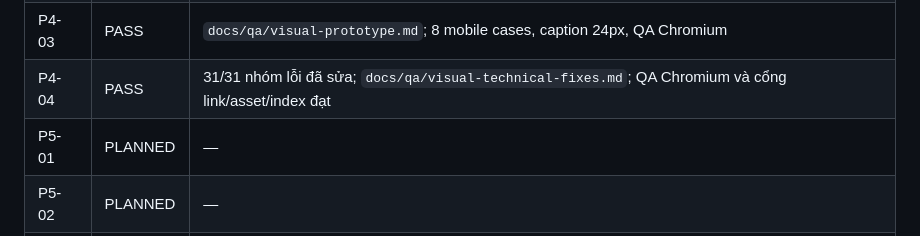
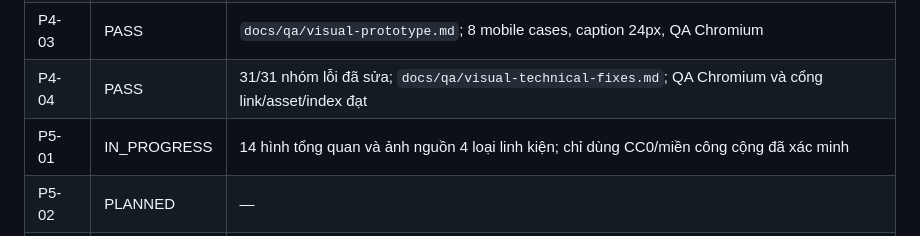
Before and after one commit to danghoangsqtt-sys/Ebook-basic-circuit, a Markdown page: .DHSYSTEM/TRACKER.md, the part around the change. GitHub-like rendering.

Commit message:
plan: start P5-01 lesson visuals for weeks 1 and 2

```diff
--- a/.DHSYSTEM/TRACKER.md
+++ b/.DHSYSTEM/TRACKER.md
@@ -98,7 +98,7 @@ Nguồn `docs/brainstorm/session-2026-10-02-visuals.md`; hai ảnh CC0 và hai S
 | P4-02 | PASS | 80/80 sơ đồ phân loại; 31 nhóm phát hiện; `docs/qa/visual-technical-audit.md` |
 | P4-03 | PASS | `docs/qa/visual-prototype.md`; 8 mobile cases, caption 24px, QA Chromium |
 | P4-04 | PASS | 31/31 nhóm lỗi đã sửa; `docs/qa/visual-technical-fixes.md`; QA Chromium và cổng link/asset/index đạt |
-| P5-01 | PLANNED | — |
+| P5-01 | IN_PROGRESS | 14 hình tổng quan và ảnh nguồn 4 loại linh kiện; chỉ dùng CC0/miền công cộng đã xác minh |
 | P5-02 | PLANNED | — |
 | P5-03 | PLANNED | — |
 | P5-04 | PLANNED | — |
```
Also changed, not shown: 2 other files.
